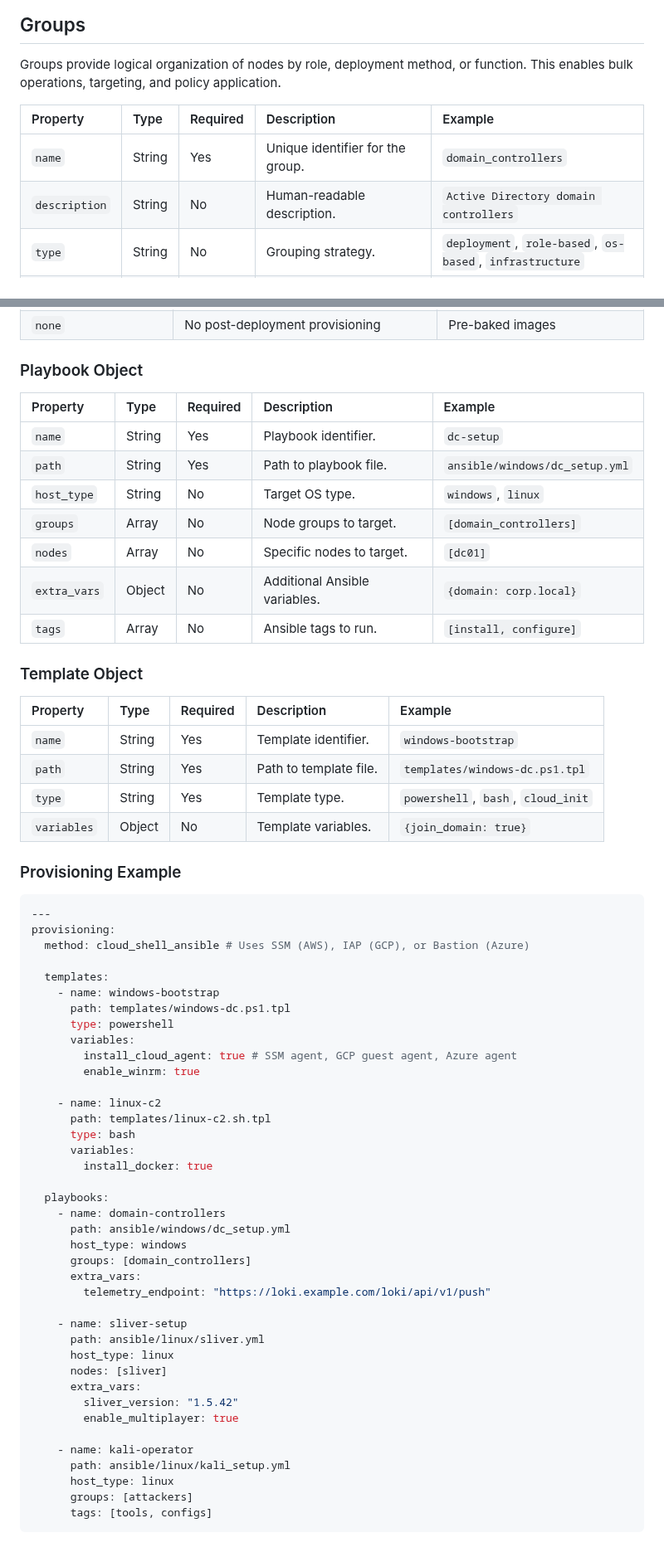
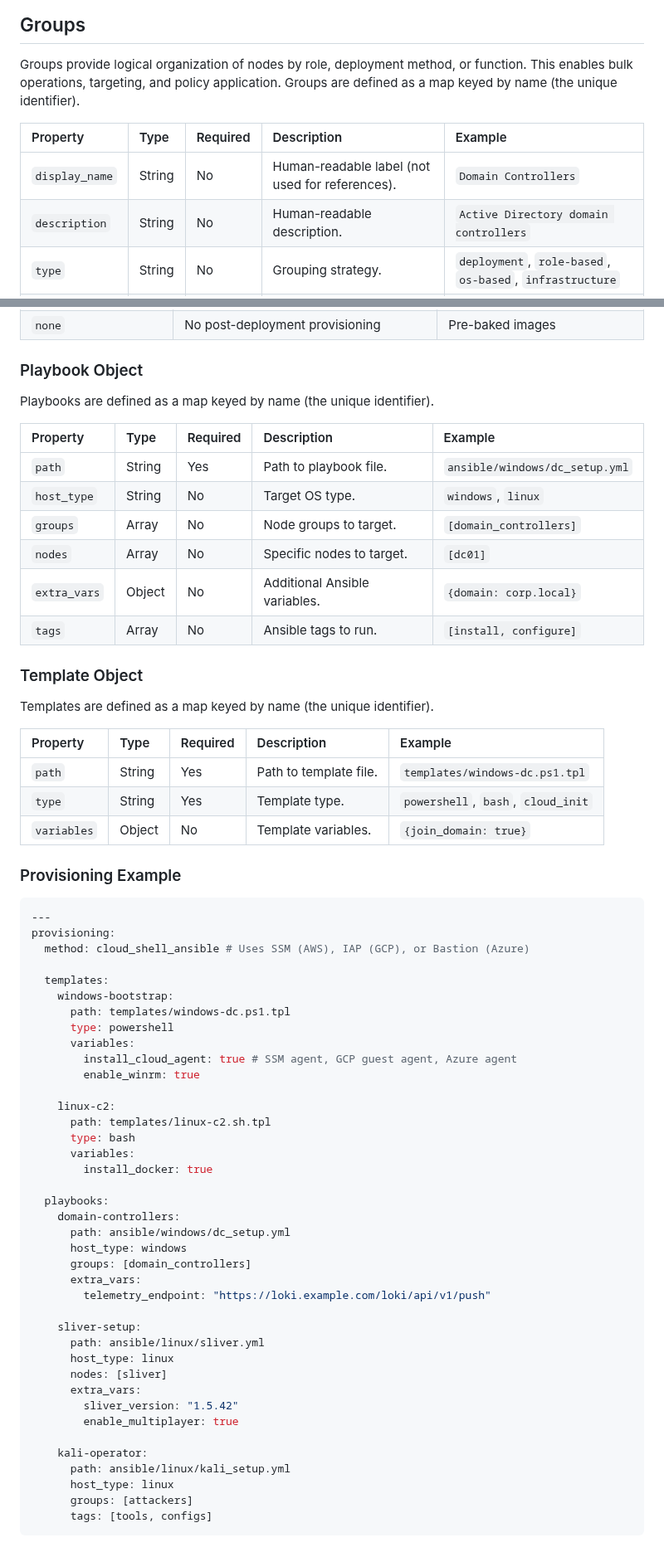
Before and after one commit to Heron-AI-Sec/agent-environments, a Markdown page: rfc/rfc-draft-0.1.md, 2 parts joined by grey strips. Shown at 83% size. Drawn GitHub-style.

```diff
--- a/rfc/rfc-draft-0.1.md
+++ b/rfc/rfc-draft-0.1.md
@@ -253,11 +255,12 @@ topology:
 
 Groups provide logical organization of nodes by role, deployment method, or
 function. This enables bulk operations, targeting, and policy application.
+Groups are defined as a map keyed by name (the unique identifier).
 
-| Property      | Type   | Required | Description                                            | Example                                                  |
-| :------------ | :----- | :------- | :----------------------------------------------------- | :------------------------------------------------------- |
-| `name`        | String | Yes      | Unique identifier for the group.                       | `domain_controllers`                                     |
-| `description` | String | No       | Human-readable description.                            | `Active Directory domain controllers`                    |
+| Property       | Type   | Required | Description                                            | Example                                                  |
+| :------------- | :----- | :------- | :----------------------------------------------------- | :------------------------------------------------------- |
+| `display_name` | String | No       | Human-readable label (not used for references).        | `Domain Controllers`                                     |
+| `description`  | String | No       | Human-readable description.                            | `Active Directory domain controllers`                    |
 | `type`        | String | No       | Grouping strategy.                                     | `deployment`, `role-based`, `os-based`, `infrastructure` |
 | `provisioner` | String | No       | Tool that created these nodes (for deployment groups). | `terraform`                                              |
 | `members`     | Array  | No       | Explicit list of node names (optional).                | `[dc01, dc02]`                                           |
@@ -528,9 +531,10 @@ management (e.g., Ansible).
 
 ### Playbook Object
 
+Playbooks are defined as a map keyed by name (the unique identifier).
+
 | Property     | Type   | Required | Description                   | Example                        |
 | :----------- | :----- | :------- | :---------------------------- | :----------------------------- |
-| `name`       | String | Yes      | Playbook identifier.          | `dc-setup`                     |
 | `path`       | String | Yes      | Path to playbook file.        | `ansible/windows/dc_setup.yml` |
 | `host_type`  | String | No       | Target OS type.               | `windows`, `linux`             |
 | `groups`     | Array  | No       | Node groups to target.        | `[domain_controllers]`         |
@@ -540,9 +544,10 @@ management (e.g., Ansible).
 
 ### Template Object
 
+Templates are defined as a map keyed by name (the unique identifier).
+
 | Property    | Type   | Required | Description            | Example                            |
 | :---------- | :----- | :------- | :--------------------- | :--------------------------------- |
-| `name`      | String | Yes      | Template identifier.   | `windows-bootstrap`                |
 | `path`      | String | Yes      | Path to template file. | `templates/windows-dc.ps1.tpl`     |
 | `type`      | String | Yes      | Template type.         | `powershell`, `bash`, `cloud_init` |
 | `variables` | Object | No       | Template variables.    | `{join_domain: true}`              |
@@ -555,28 +560,28 @@ provisioning:
   method: cloud_shell_ansible # Uses SSM (AWS), IAP (GCP), or Bastion (Azure)
 
   templates:
-    - name: windows-bootstrap
+    windows-bootstrap:
       path: templates/windows-dc.ps1.tpl
       type: powershell
       variables:
         install_cloud_agent: true # SSM agent, GCP guest agent, Azure agent
         enable_winrm: true
 
-    - name: linux-c2
+    linux-c2:
       path: templates/linux-c2.sh.tpl
       type: bash
       variables:
         install_docker: true
 
   playbooks:
-    - name: domain-controllers
+    domain-controllers:
       path: ansible/windows/dc_setup.yml
       host_type: windows
       groups: [domain_controllers]
       extra_vars:
         telemetry_endpoint: "https://loki.example.com/loki/api/v1/push"
 
-    - name: sliver-setup
+    sliver-setup:
       path: ansible/linux/sliver.yml
       host_type: linux
       nodes: [sliver]
@@ -584,7 +589,7 @@ provisioning:
         sliver_version: "1.5.42"
         enable_multiplayer: true
 
-    - name: kali-operator
+    kali-operator:
       path: ansible/linux/kali_setup.yml
       host_type: linux
       groups: [attackers]
```
Also changed, not shown: other parts of rfc/rfc-draft-0.1.md (+57 -55 lines).
